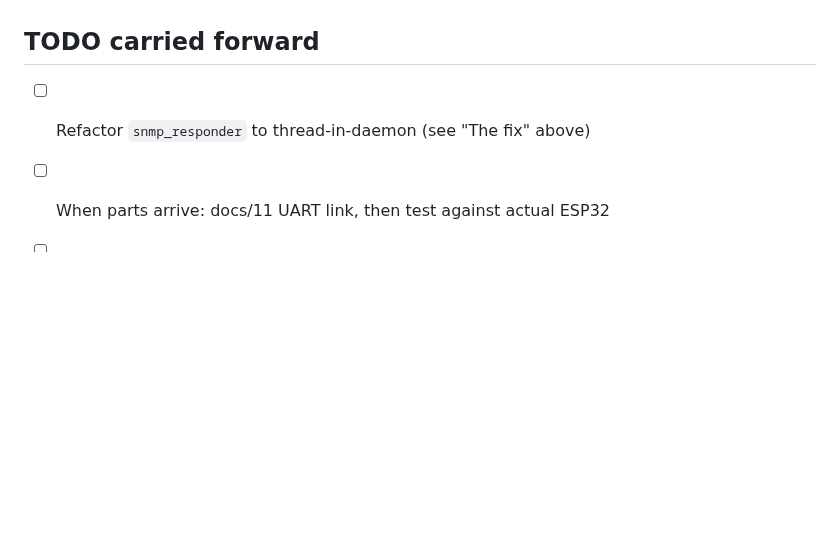
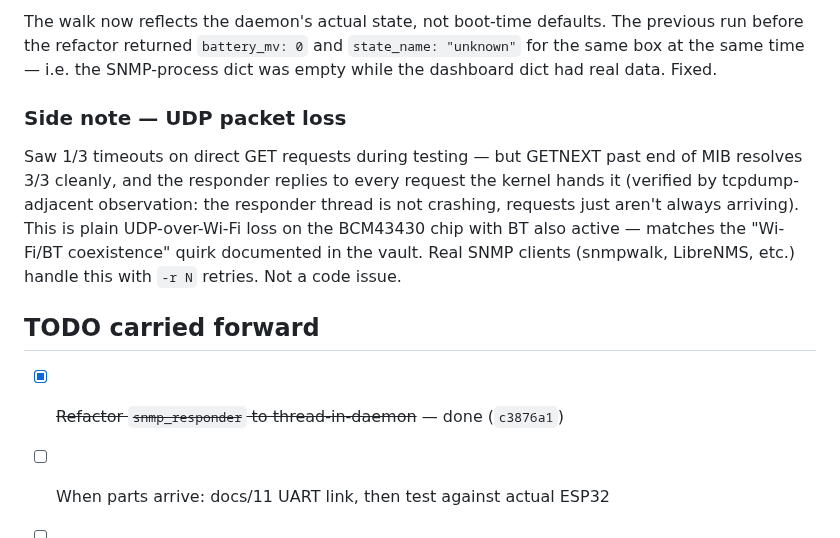
Before and after one commit to SixOfFive/2009_kia_spectra, a Markdown page: logs/2026-05-30.md, the part around one of its changes. Drawn GitHub-style; blank space fills up the shorter version.

```diff
--- a/logs/2026-05-30.md
+++ b/logs/2026-05-30.md
@@ -229,6 +308,24 @@ gates on parts arriving.
+The walk now reflects the daemon's actual state, not boot-time
+defaults. The previous run before the refactor returned
+`battery_mv: 0` and `state_name: "unknown"` for the same box at the
+same time — i.e. the SNMP-process dict was empty while the dashboard
+dict had real data. Fixed.
+
+### Side note — UDP packet loss
+
+Saw 1/3 timeouts on direct GET requests during testing — but
+GETNEXT past end of MIB resolves 3/3 cleanly, and the responder
+replies to every request the kernel hands it (verified by tcpdump-
+adjacent observation: the responder thread is not crashing, requests
+just aren't always arriving). This is plain UDP-over-Wi-Fi loss on
+the BCM43430 chip with BT also active — matches the
+"Wi-Fi/BT coexistence" quirk documented in the vault. Real SNMP
+clients (snmpwalk, LibreNMS, etc.) handle this with `-r N` retries.
+Not a code issue.
+
 ## TODO carried forward
 
-- [ ] Refactor `snmp_responder` to thread-in-daemon (see "The fix" above)
+- [x] ~~Refactor `snmp_responder` to thread-in-daemon~~ — done (`c3876a1`)
 - [ ] When parts arrive: docs/11 UART link, then test against actual ESP32
 - [ ] Decide on an MQTT broker for vroom (reuse an existing one on
       the LAN, or a fresh mosquitto on this Pi)
```
Also changed, not shown: other parts of logs/2026-05-30.md (+79 -0 lines).
